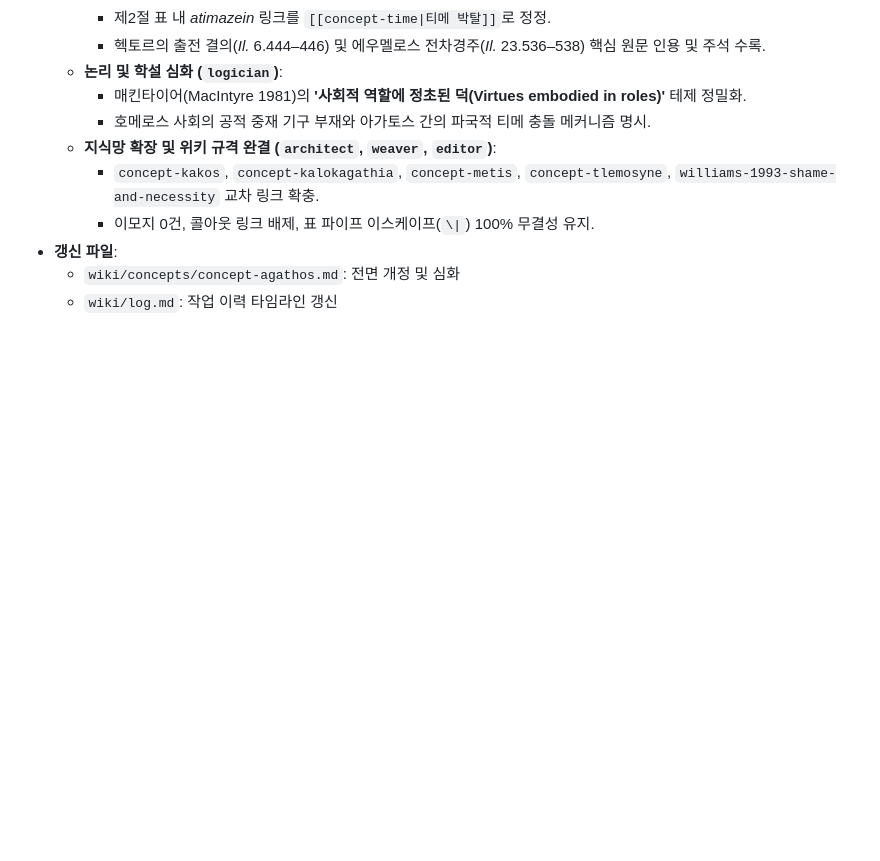
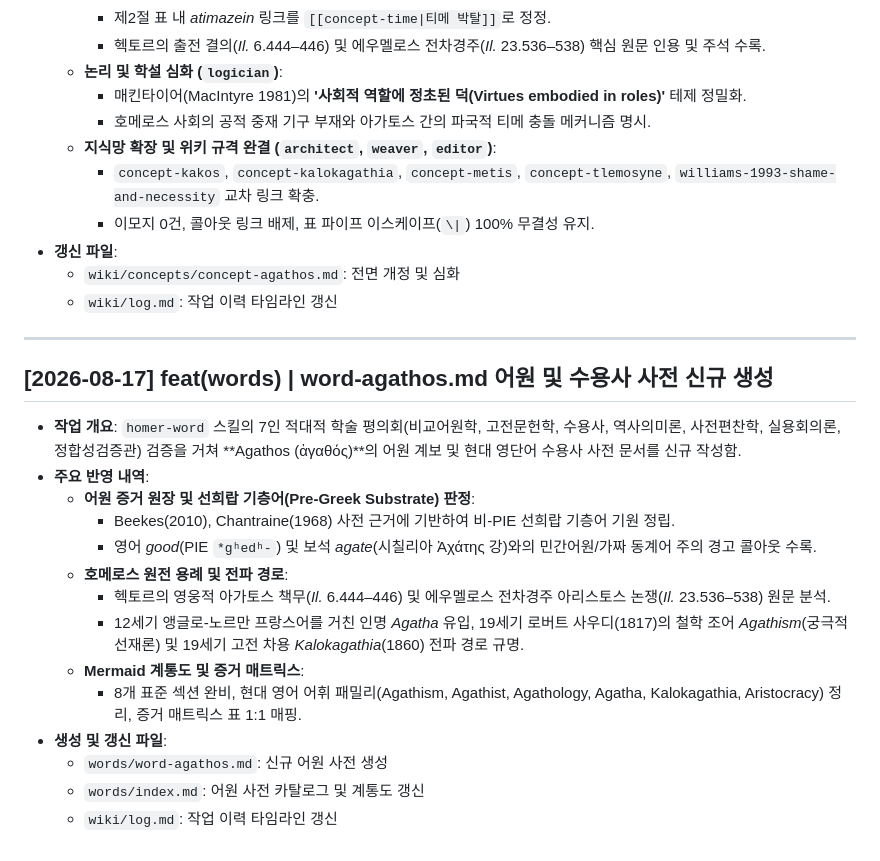
Before and after one commit to YgHnSIM/Homer_wiki, a Markdown page: wiki/log.md, the part around the change. Drawn GitHub-style; blank space fills up the shorter version.

Commit message:
feat(words): Agathos 영단어 어원 및 수용사 사전 생성

```diff
--- a/wiki/log.md
+++ b/wiki/log.md
@@ -883,3 +883,22 @@ status: active
 - **갱신 파일**:
   - `wiki/concepts/concept-agathos.md`: 전면 개정 및 심화
   - `wiki/log.md`: 작업 이력 타임라인 갱신
+
+---
+
+## [2026-08-17] feat(words) | word-agathos.md 어원 및 수용사 사전 신규 생성
+
+- **작업 개요**: `homer-word` 스킬의 7인 적대적 학술 평의회(비교어원학, 고전문헌학, 수용사, 역사의미론, 사전편찬학, 실용회의론, 정합성검증관) 검증을 거쳐 **Agathos (ἀγαθός)**의 어원 계보 및 현대 영단어 수용사 사전 문서를 신규 작성함.
+- **주요 반영 내역**:
+  - **어원 증거 원장 및 선희랍 기층어(Pre-Greek Substrate) 판정**:
+    - Beekes(2010), Chantraine(1968) 사전 근거에 기반하여 비-PIE 선희랍 기층어 기원 정립.
+    - 영어 *good*(PIE `*gʰedʰ-`) 및 보석 *agate*(시칠리아 Ἀχάτης 강)와의 민간어원/가짜 동계어 주의 경고 콜아웃 수록.
+  - **호메로스 원전 용례 및 전파 경로**:
+    - 헥토르의 영웅적 아가토스 책무(_Il._ 6.444–446) 및 에우멜로스 전차경주 아리스토스 논쟁(_Il._ 23.536–538) 원문 분석.
+    - 12세기 앵글로-노르만 프랑스어를 거친 인명 *Agatha* 유입, 19세기 로버트 사우디(1817)의 철학 조어 *Agathism*(궁극적 선재론) 및 19세기 고전 차용 *Kalokagathia*(1860) 전파 경로 규명.
+  - **Mermaid 계통도 및 증거 매트릭스**:
+    - 8개 표준 섹션 완비, 현대 영어 어휘 패밀리(Agathism, Agathist, Agathology, Agatha, Kalokagathia, Aristocracy) 정리, 증거 매트릭스 표 1:1 매핑.
+- **생성 및 갱신 파일**:
+  - `words/word-agathos.md`: 신규 어원 사전 생성
+  - `words/index.md`: 어원 사전 카탈로그 및 계통도 갱신
+  - `wiki/log.md`: 작업 이력 타임라인 갱신
```
Also changed, not shown: words/index.md (+12 -7 lines), words/word-agathos.md (added, +177 -0 lines).
